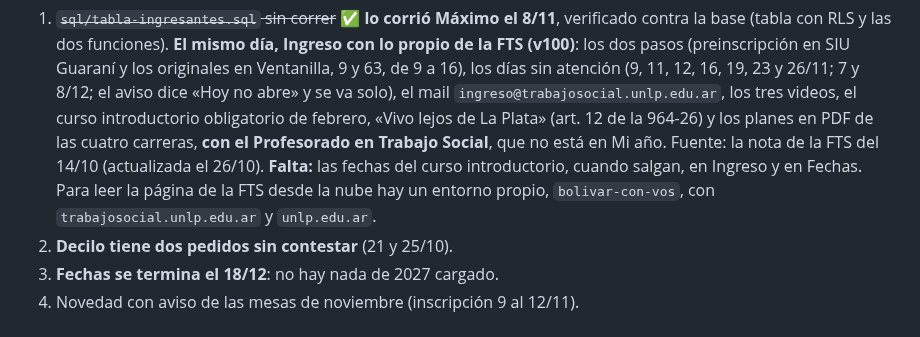
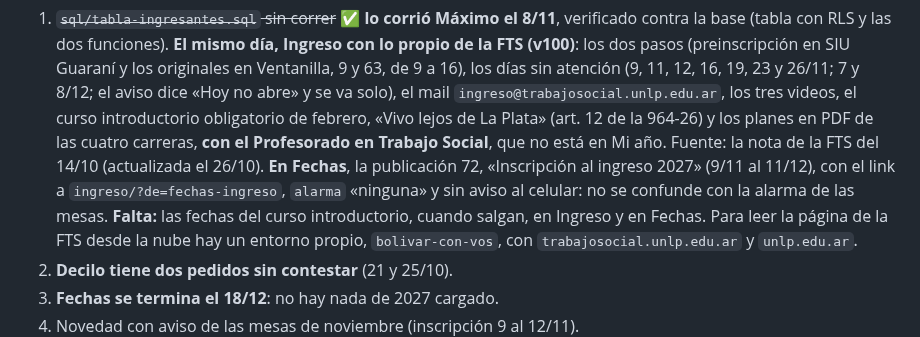
Before and after one commit to mmaximo571-cmd/bolivar-con-vos, a Markdown page: BITACORA.md, the part around the change. GitHub-like rendering.

Commit message:
Bitácora: la inscripción al ingreso 2027 cargada en Fechas
Co-Authored-By: Claude Opus 5.5 <noreply@anthropic.com>
Claude-Session: https://claude.ai/code/session_01FeVGXJe57Zyre5t1mgRxVp

```diff
--- a/BITACORA.md
+++ b/BITACORA.md
@@ -36,8 +36,11 @@ visitas. De 17.637 visitas, 12 trajeron `?de=`.
    introductorio obligatorio de febrero, «Vivo lejos de La Plata» (art. 12
    de la 964-26) y los planes en PDF de las cuatro carreras, **con el
    Profesorado en Trabajo Social**, que no está en Mi año. Fuente: la nota
-   de la FTS del 14/10 (actualizada el 26/10). **Falta:** las fechas del
-   curso introductorio, cuando salgan, en Ingreso y en Fechas. Para leer
+   de la FTS del 14/10 (actualizada el 26/10). **En Fechas**, la
+   publicación 72, «Inscripción al ingreso 2027» (9/11 al 11/12), con el
+   link a `ingreso/?de=fechas-ingreso`, `alarma` «ninguna» y sin aviso al
+   celular: no se confunde con la alarma de las mesas. **Falta:** las
+   fechas del curso introductorio, cuando salgan, en Ingreso y en Fechas. Para leer
    la página de la FTS desde la nube hay un entorno propio,
    `bolivar-con-vos`, con `trabajosocial.unlp.edu.ar` y `unlp.edu.ar`.
 2. **Decilo tiene dos pedidos sin contestar** (21 y 25/10).
```
